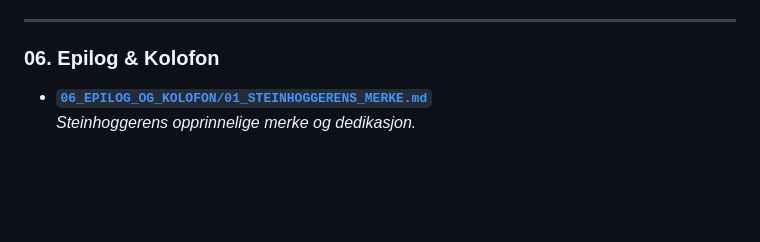
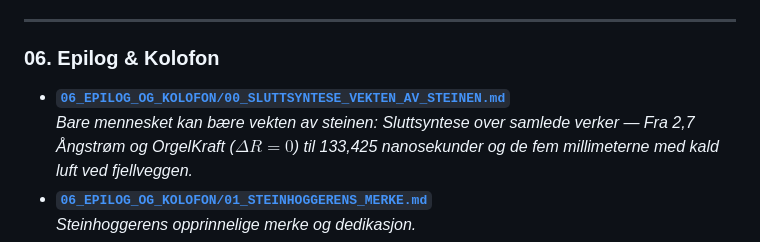
Before and after one commit to sololys/skrivevaerelset, a Markdown page: TILMEGSELV/README.md, the part around the change. Drawn GitHub-style; blank space fills up the shorter version.

Commit message:
feat(tilmegselv): add Chamber VI final synthesis (Bare mennesket kan baere vekten av steinen) and rebuild 68-page monograph PDF

```diff
--- a/TILMEGSELV/README.md
+++ b/TILMEGSELV/README.md
@@ -113,6 +113,8 @@ TILMEGSELV/ (KONSEPTUELL GRANITT — ET FORSØK PÅ SANNHET)
 ---
 
 ### 06. Epilog & Kolofon
+* **[`06_EPILOG_OG_KOLOFON/00_SLUTTSYNTESE_VEKTEN_AV_STEINEN.md`](06_EPILOG_OG_KOLOFON/00_SLUTTSYNTESE_VEKTEN_AV_STEINEN.md)**
+  *Bare mennesket kan bære vekten av steinen: Sluttsyntese over samlede verker — Fra 2,7 Ångstrøm og OrgelKraft ($\Delta R = 0$) til 133,425 nanosekunder og de fem millimeterne med kald luft ved fjellveggen.*
 * **[`06_EPILOG_OG_KOLOFON/01_STEINHOGGERENS_MERKE.md`](06_EPILOG_OG_KOLOFON/01_STEINHOGGERENS_MERKE.md)**
   *Steinhoggerens opprinnelige merke og dedikasjon.*
 * **[`06_EPILOG_OG_KOLOFON/02_JEG_VAR_HER.md`](06_EPILOG_OG_KOLOFON/02_JEG_VAR_HER.md)**
```
Also changed, not shown: TILMEGSELV/06_EPILOG_OG_KOLOFON/00_SLUTTSYNTESE_VEKTEN_AV_STEINEN.md (added, +56 -0 lines).
